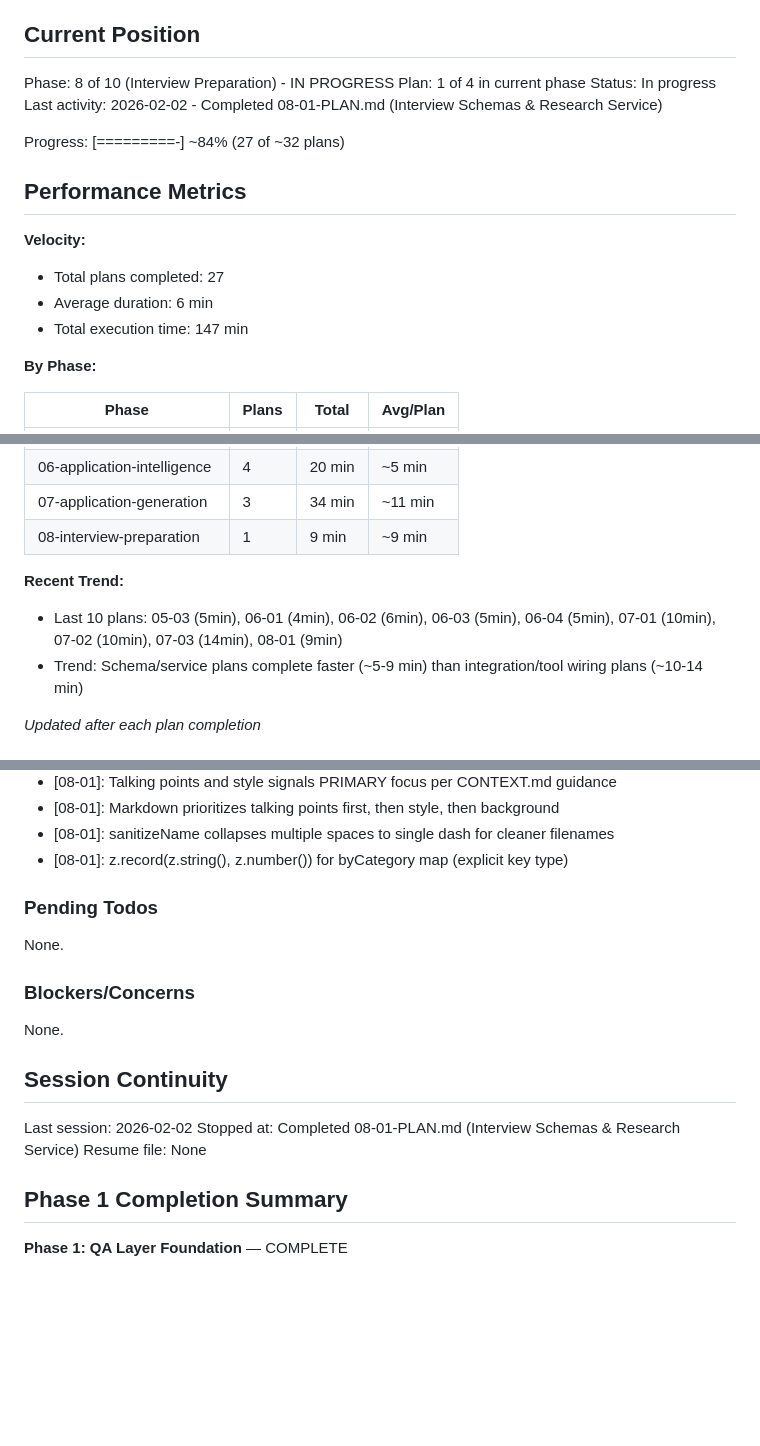
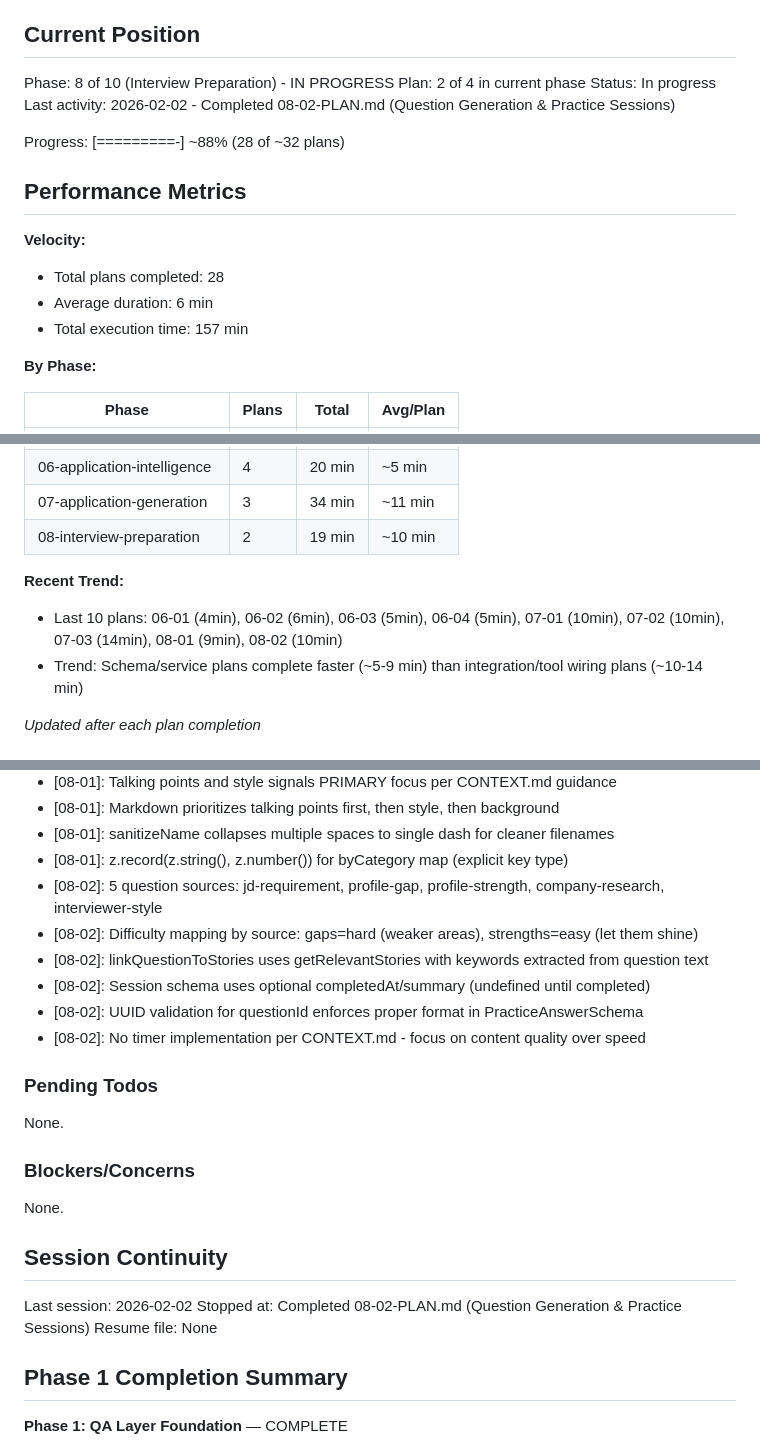
Before and after one commit to genreme/job-share, a Markdown page: .planning/STATE.md, 3 parts joined by grey strips. Rendered like a GitHub page; blank space fills up the shorter version.

Commit message:
docs(08-02): complete Question Generation & Practice Sessions plan
Tasks completed: 3/3
- Task 1: Create question-generator.js service
- Task 2: Create practice-session.js service
- Task 3: Create unit tests for both services

SUMMARY: .planning/phases/08-interview-preparation/08-02-SUMMARY.md

```diff
--- a/.planning/STATE.md
+++ b/.planning/STATE.md
@@ -10,18 +10,18 @@ See: .planning/PROJECT.md (updated 2026-01-29)
 ## Current Position
 
 Phase: 8 of 10 (Interview Preparation) - IN PROGRESS
-Plan: 1 of 4 in current phase
+Plan: 2 of 4 in current phase
 Status: In progress
-Last activity: 2026-02-02 - Completed 08-01-PLAN.md (Interview Schemas & Research Service)
+Last activity: 2026-02-02 - Completed 08-02-PLAN.md (Question Generation & Practice Sessions)
 
-Progress: [=========-] ~84% (27 of ~32 plans)
+Progress: [=========-] ~88% (28 of ~32 plans)
 
 ## Performance Metrics
 
 **Velocity:**
-- Total plans completed: 27
+- Total plans completed: 28
 - Average duration: 6 min
-- Total execution time: 147 min
+- Total execution time: 157 min
 
 **By Phase:**
 
@@ -34,10 +34,10 @@ Progress: [=========-] ~84% (27 of ~32 plans)
 | 05-discovery-management | 3 | 15 min | ~5 min |
 | 06-application-intelligence | 4 | 20 min | ~5 min |
 | 07-application-generation | 3 | 34 min | ~11 min |
-| 08-interview-preparation | 1 | 9 min | ~9 min |
+| 08-interview-preparation | 2 | 19 min | ~10 min |
 
 **Recent Trend:**
-- Last 10 plans: 05-03 (5min), 06-01 (4min), 06-02 (6min), 06-03 (5min), 06-04 (5min), 07-01 (10min), 07-02 (10min), 07-03 (14min), 08-01 (9min)
+- Last 10 plans: 06-01 (4min), 06-02 (6min), 06-03 (5min), 06-04 (5min), 07-01 (10min), 07-02 (10min), 07-03 (14min), 08-01 (9min), 08-02 (10min)
 - Trend: Schema/service plans complete faster (~5-9 min) than integration/tool wiring plans (~10-14 min)
 
 *Updated after each plan completion*
@@ -140,6 +140,12 @@ Recent decisions affecting current work:
 - [08-01]: Markdown prioritizes talking points first, then style, then background
 - [08-01]: sanitizeName collapses multiple spaces to single dash for cleaner filenames
 - [08-01]: z.record(z.string(), z.number()) for byCategory map (explicit key type)
+- [08-02]: 5 question sources: jd-requirement, profile-gap, profile-strength, company-research, interviewer-style
+- [08-02]: Difficulty mapping by source: gaps=hard (weaker areas), strengths=easy (let them shine)
+- [08-02]: linkQuestionToStories uses getRelevantStories with keywords extracted from question text
+- [08-02]: Session schema uses optional completedAt/summary (undefined until completed)
+- [08-02]: UUID validation for questionId enforces proper format in PracticeAnswerSchema
+- [08-02]: No timer implementation per CONTEXT.md - focus on content quality over speed
 
 ### Pending Todos
 
@@ -152,7 +158,7 @@ None.
 ## Session Continuity
 
 Last session: 2026-02-02
-Stopped at: Completed 08-01-PLAN.md (Interview Schemas & Research Service)
+Stopped at: Completed 08-02-PLAN.md (Question Generation & Practice Sessions)
 Resume file: None
 
 ## Phase 1 Completion Summary
```
Also changed, not shown: 1 other file.
